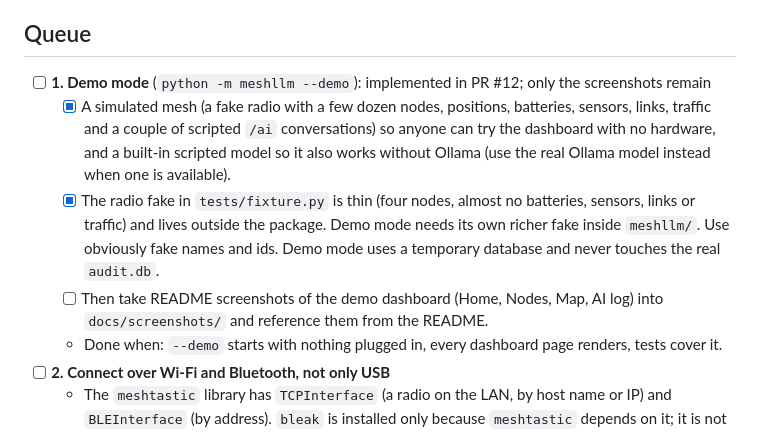
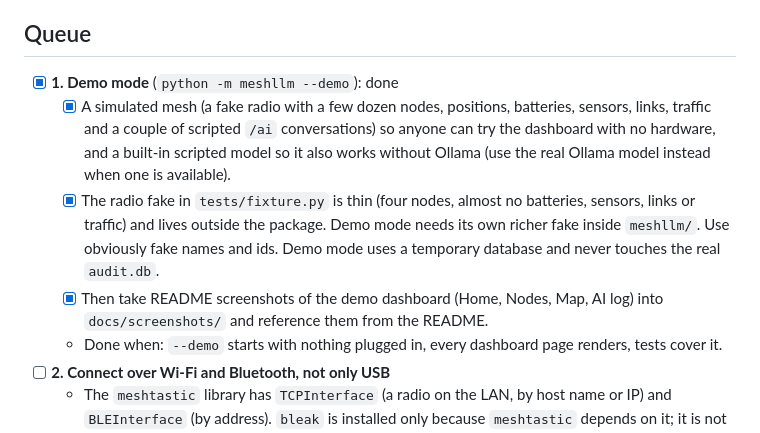
Before and after one commit to TeamHarrisCali/MeshtasticLLM, a Markdown page: TODO.md, the part around the change. Drawn GitHub-style.

```diff
--- a/TODO.md
+++ b/TODO.md
@@ -12,14 +12,14 @@ radios, no crew groups, no job calculators. The AI stays read-only on a fixed to
 
 ## Queue
 
-- [ ] **1. Demo mode** (`python -m meshllm --demo`): implemented in PR #12; only the screenshots remain
+- [x] **1. Demo mode** (`python -m meshllm --demo`): done
   - [x] A simulated mesh (a fake radio with a few dozen nodes, positions, batteries, sensors, links, traffic and a couple of scripted
     `/ai` conversations) so anyone can try the dashboard with no hardware, and a built-in scripted model so it also works without
     Ollama (use the real Ollama model instead when one is available).
   - [x] The radio fake in `tests/fixture.py` is thin (four nodes, almost no batteries, sensors, links or traffic) and lives outside the
     package. Demo mode needs its own richer fake inside `meshllm/`. Use obviously fake names and ids. Demo mode uses a temporary
     database and never touches the real `audit.db`.
-  - [ ] Then take README screenshots of the demo dashboard (Home, Nodes, Map, AI log) into `docs/screenshots/` and reference them from the README.
+  - [x] Then take README screenshots of the demo dashboard (Home, Nodes, Map, AI log) into `docs/screenshots/` and reference them from the README.
   - Done when: `--demo` starts with nothing plugged in, every dashboard page renders, tests cover it.
 - [ ] **2. Connect over Wi-Fi and Bluetooth, not only USB**
   - The `meshtastic` library has `TCPInterface` (a radio on the LAN, by host name or IP) and `BLEInterface` (by address). `bleak` is installed
```
Also changed, not shown: README.md (+11 -0 lines), docs/screenshots/audit.png (added), docs/screenshots/home.png (added), docs/screenshots/map.png (added), docs/screenshots/nodes.png (added).
